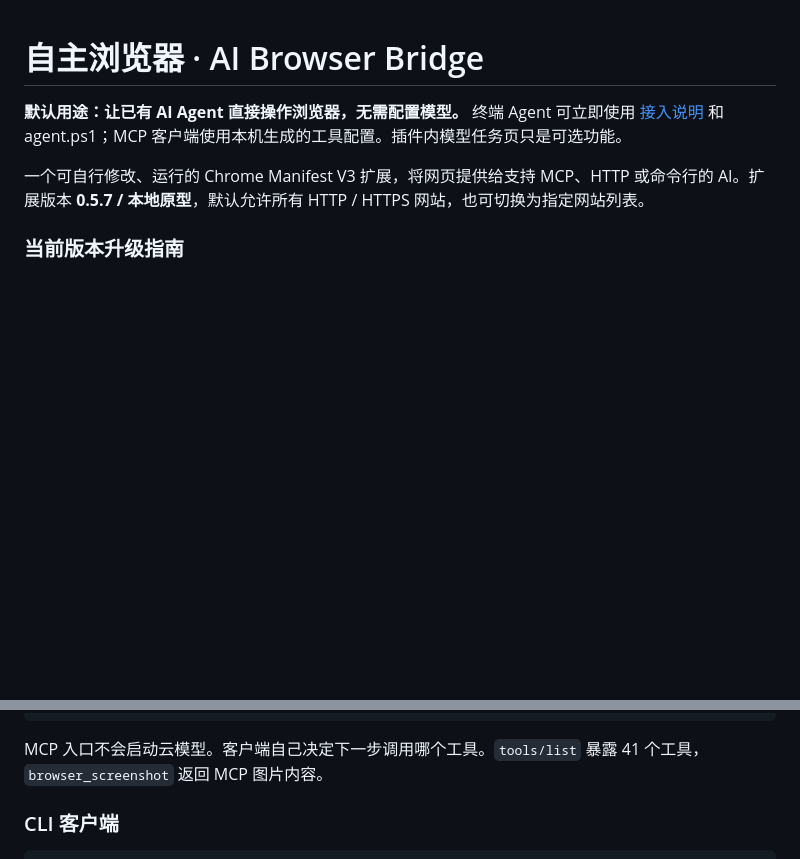
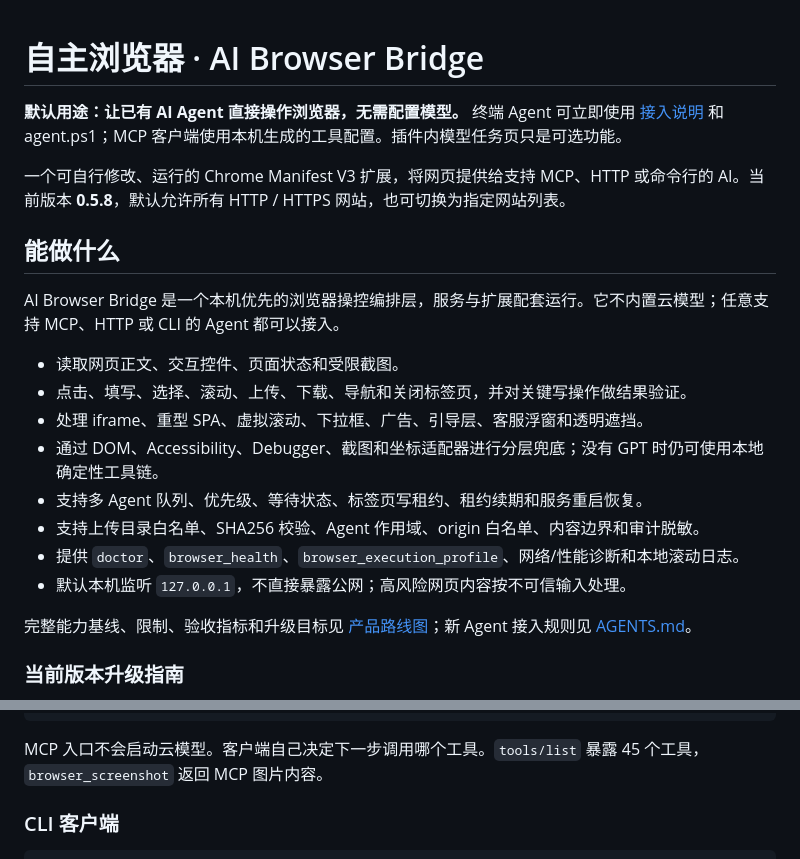
Before and after one commit to love530love/ai-browser-bridge, a Markdown page: README.md, 2 parts joined by grey strips. GitHub-like rendering; blank space fills up the shorter version.

````diff
--- a/README.md
+++ b/README.md
@@ -2,7 +2,22 @@
 
 **默认用途：让已有 AI Agent 直接操作浏览器，无需配置模型。** 终端 Agent 可立即使用 [接入说明](AGENT-QUICKSTART.md) 和 agent.ps1；MCP 客户端使用本机生成的工具配置。插件内模型任务页只是可选功能。
 
-一个可自行修改、运行的 Chrome Manifest V3 扩展，将网页提供给支持 MCP、HTTP 或命令行的 AI。扩展版本 **0.5.7 / 本地原型**，默认允许所有 HTTP / HTTPS 网站，也可切换为指定网站列表。
+一个可自行修改、运行的 Chrome Manifest V3 扩展，将网页提供给支持 MCP、HTTP 或命令行的 AI。当前版本 **0.5.8**，默认允许所有 HTTP / HTTPS 网站，也可切换为指定网站列表。
+
+## 能做什么
+
+AI Browser Bridge 是一个本机优先的浏览器操控编排层，服务与扩展配套运行。它不内置云模型；任意支持 MCP、HTTP 或 CLI 的 Agent 都可以接入。
+
+- 读取网页正文、交互控件、页面状态和受限截图。
+- 点击、填写、选择、滚动、上传、下载、导航和关闭标签页，并对关键写操作做结果验证。
+- 处理 iframe、重型 SPA、虚拟滚动、下拉框、广告、引导层、客服浮窗和透明遮挡。
+- 通过 DOM、Accessibility、Debugger、截图和坐标适配器进行分层兜底；没有 GPT 时仍可使用本地确定性工具链。
+- 支持多 Agent 队列、优先级、等待状态、标签页写租约、租约续期和服务重启恢复。
+- 支持上传目录白名单、SHA256 校验、Agent 作用域、origin 白名单、内容边界和审计脱敏。
+- 提供 `doctor`、`browser_health`、`browser_execution_profile`、网络/性能诊断和本地滚动日志。
+- 默认本机监听 `127.0.0.1`，不直接暴露公网；高风险网页内容按不可信输入处理。
+
+完整能力基线、限制、验收指标和升级目标见 [产品路线图](docs/PRODUCT-ROADMAP.md)；新 Agent 接入规则见 [AGENTS.md](AGENTS.md)。
 
 ### 当前版本升级指南
 
@@ -144,7 +159,7 @@ AI Browser Bridge 默认是本机桥接，不是公网浏览器网关：HTTP 服
 }
 ```
 
-MCP 入口不会启动云模型。客户端自己决定下一步调用哪个工具。`tools/list` 暴露 41 个工具，`browser_screenshot` 返回 MCP 图片内容。
+MCP 入口不会启动云模型。客户端自己决定下一步调用哪个工具。`tools/list` 暴露 45 个工具，`browser_screenshot` 返回 MCP 图片内容。
 
 ### CLI 客户端
 
````
Also changed, not shown: other parts of README.md (+1 -1 lines), CHANGELOG.md (+19 -0 lines), docs/COMPARISON-aktsmm.md (added, +20 -0 lines).
